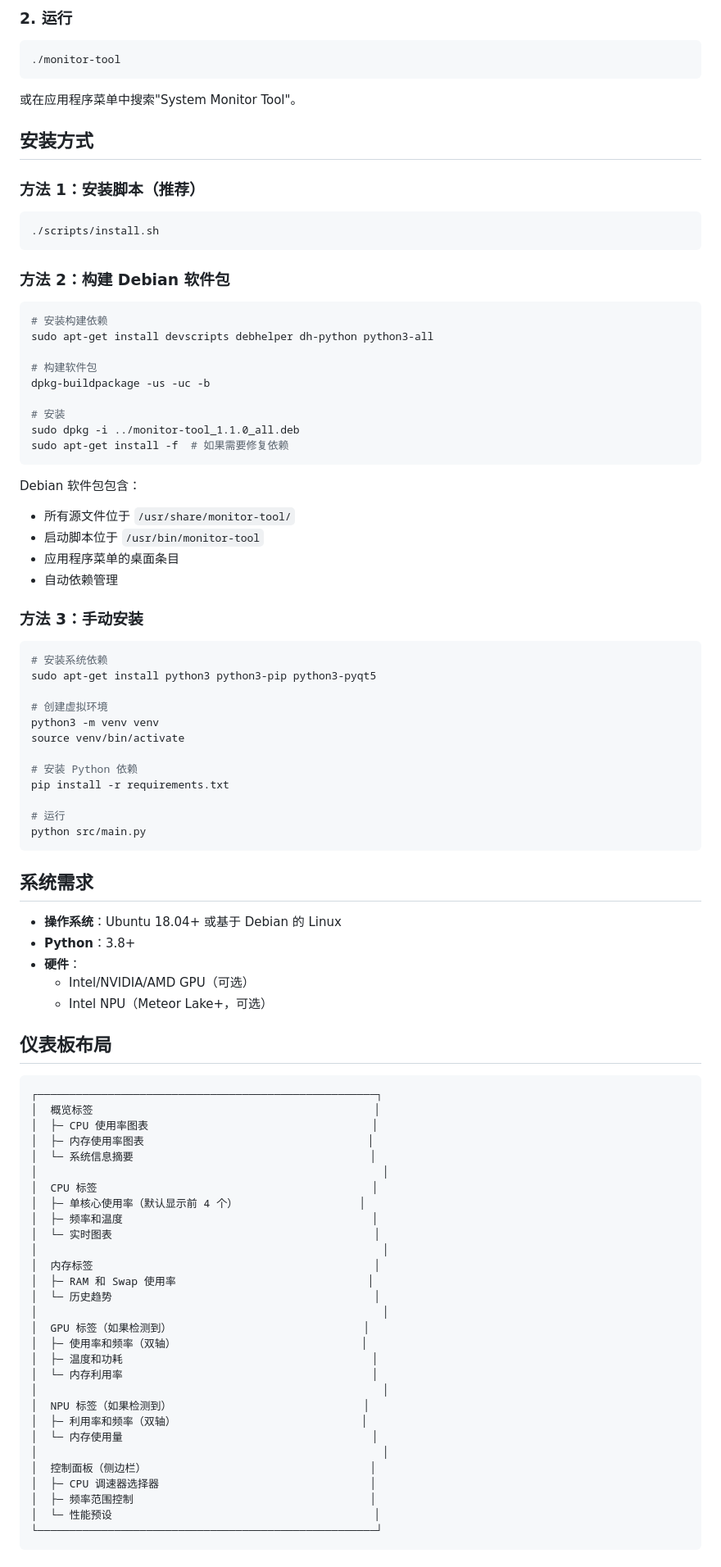
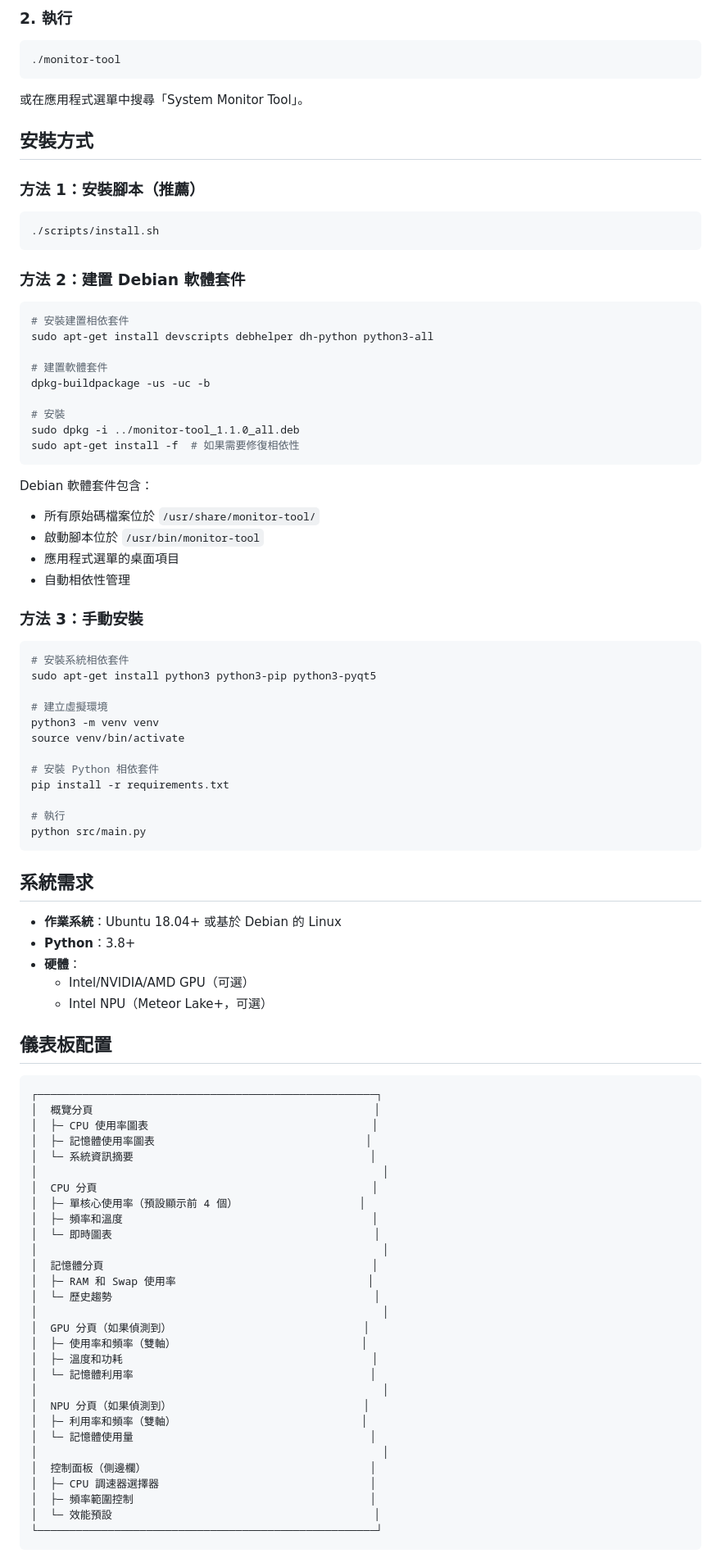
Before and after one commit to TsaiGaggery/monitor-tool, a Markdown page: README_zh.md, the part around one of its changes. Shown at 82% size. Rendered like a GitHub page.

````diff
--- a/README_zh.md
+++ b/README_zh.md
@@ -74,92 +74,92 @@ cd monitor-tool
 
-### 2. 运行
+### 2. 執行
 ```bash
 ./monitor-tool
 ```
 
-或在应用程序菜单中搜索"System Monitor Tool"。
+或在應用程式選單中搜尋「System Monitor Tool」。
 
-## 安装方式
+## 安裝方式
 
-### 方法 1：安装脚本（推荐）
+### 方法 1：安裝腳本（推薦）
 ```bash
 ./scripts/install.sh
 ```
 
-### 方法 2：构建 Debian 软件包
+### 方法 2：建置 Debian 軟體套件
 ```bash
-# 安装构建依赖
+# 安裝建置相依套件
 sudo apt-get install devscripts debhelper dh-python python3-all
 
-# 构建软件包
+# 建置軟體套件
 dpkg-buildpackage -us -uc -b
 
-# 安装
+# 安裝
 sudo dpkg -i ../monitor-tool_1.1.0_all.deb
-sudo apt-get install -f  # 如果需要修复依赖
+sudo apt-get install -f  # 如果需要修復相依性
 ```
 
-Debian 软件包包含：
-- 所有源文件位于 `/usr/share/monitor-tool/`
-- 启动脚本位于 `/usr/bin/monitor-tool`
-- 应用程序菜单的桌面条目
-- 自动依赖管理
+Debian 軟體套件包含：
+- 所有原始碼檔案位於 `/usr/share/monitor-tool/`
+- 啟動腳本位於 `/usr/bin/monitor-tool`
+- 應用程式選單的桌面項目
+- 自動相依性管理
 
-### 方法 3：手动安装
+### 方法 3：手動安裝
 ```bash
-# 安装系统依赖
+# 安裝系統相依套件
 sudo apt-get install python3 python3-pip python3-pyqt5
 
-# 创建虚拟环境
+# 建立虛擬環境
 python3 -m venv venv
 source venv/bin/activate
 
-# 安装 Python 依赖
+# 安裝 Python 相依套件
 pip install -r requirements.txt
 
-# 运行
+# 執行
 python src/main.py
 ```
 
-## 系统需求
+## 系統需求
 
-- **操作系统**：Ubuntu 18.04+ 或基于 Debian 的 Linux
+- **作業系統**：Ubuntu 18.04+ 或基於 Debian 的 Linux
 - **Python**：3.8+
-- **硬件**：
-  - Intel/NVIDIA/AMD GPU（可选）
-  - Intel NPU（Meteor Lake+，可选）
+- **硬體**：
+  - Intel/NVIDIA/AMD GPU（可選）
+  - Intel NPU（Meteor Lake+，可選）
 
-## 仪表板布局
+## 儀表板配置
 
 ```
 ┌─────────────────────────────────────────────────────┐
-│  概览标签                                            │
-│  ├─ CPU 使用率图表                                   │
-│  ├─ 内存使用率图表                                   │
-│  └─ 系统信息摘要                                     │
+│  概覽分頁                                            │
+│  ├─ CPU 使用率圖表                                   │
+│  ├─ 記憶體使用率圖表                                 │
+│  └─ 系統資訊摘要                                     │
 │                                                      │
-│  CPU 标签                                           │
-│  ├─ 单核心使用率（默认显示前 4 个）                   │
-│  ├─ 频率和温度                                       │
-│  └─ 实时图表                                         │
+│  CPU 分頁                                           │
+│  ├─ 單核心使用率（預設顯示前 4 個）                   │
+│  ├─ 頻率和溫度                                       │
+│  └─ 即時圖表                                         │
 │                                                      │
-│  内存标签                                            │
+│  記憶體分頁                                          │
 │  ├─ RAM 和 Swap 使用率                              │
-│  └─ 历史趋势                                         │
+│  └─ 歷史趨勢                                         │
 │                                                      │
-│  GPU 标签（如果检测到）                              │
-│  ├─ 使用率和频率（双轴）                             │
-│  ├─ 温度和功耗                                       │
-│  └─ 内存利用率                                       │
+│  GPU 分頁（如果偵測到）                              │
+│  ├─ 使用率和頻率（雙軸）                             │
+│  ├─ 溫度和功耗                                       │
+│  └─ 記憶體利用率                                     │
 │                                                      │
-│  NPU 标签（如果检测到）                              │
-│  ├─ 利用率和频率（双轴）                             │
-│  └─ 内存使用量                                       │
+│  NPU 分頁（如果偵測到）                              │
+│  ├─ 利用率和頻率（雙軸）                             │
+│  └─ 記憶體使用量                                     │
 │                                                      │
-│  控制面板（侧边栏）                                   │
-│  ├─ CPU 调速器选择器                                 │
-│  ├─ 频率范围控制                                     │
-│  └─ 性能预设                                         │
+│  控制面板（側邊欄）                                   │
+│  ├─ CPU 調速器選擇器                                 │
+│  ├─ 頻率範圍控制                                     │
+│  └─ 效能預設                                         │
 └─────────────────────────────────────────────────────┘
 ```
 
````
Also changed, not shown: other parts of README_zh.md (+131 -131 lines).
